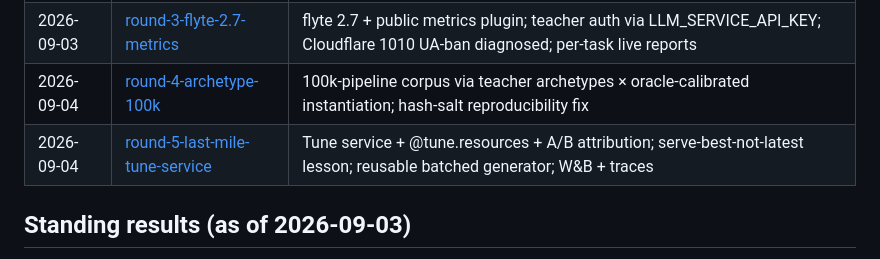
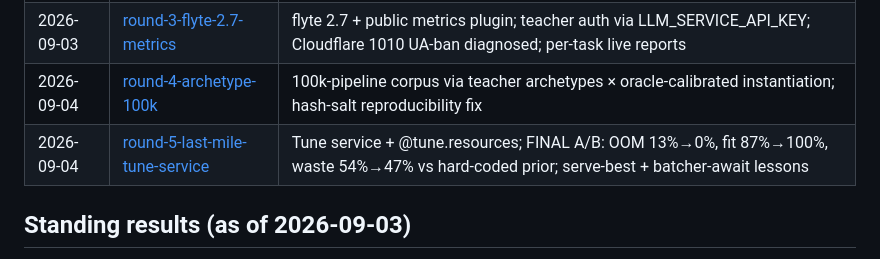
Before and after one commit to unionai-oss/model-factory, a Markdown page: resource-tuner-model-factory/research_log/README.md, the part around the change. GitHub-like rendering.

```diff
--- a/resource-tuner-model-factory/research_log/README.md
+++ b/resource-tuner-model-factory/research_log/README.md
@@ -24,7 +24,7 @@ Conventions:
 | 2026-09-03 | [round-2-dark-loop-and-teacher](2026-09-03-round-2-dark-loop-and-teacher.md) | Triggers live (dark runs), synthetic pipeline via qwen38-27b + execution oracle, dev-scale training moves waste 83%→47% |
 | 2026-09-03 | [round-3-flyte-2.7-metrics](2026-09-03-round-3-flyte-2.7-metrics.md) | flyte 2.7 + public metrics plugin; teacher auth via LLM_SERVICE_API_KEY; Cloudflare 1010 UA-ban diagnosed; per-task live reports |
 | 2026-09-04 | [round-4-archetype-100k](2026-09-04-round-4-archetype-100k.md) | 100k-pipeline corpus via teacher archetypes × oracle-calibrated instantiation; hash-salt reproducibility fix |
-| 2026-09-04 | [round-5-last-mile-tune-service](2026-09-04-round-5-last-mile-tune-service.md) | Tune service + @tune.resources + A/B attribution; serve-best-not-latest lesson; reusable batched generator; W&B + traces |
+| 2026-09-04 | [round-5-last-mile-tune-service](2026-09-04-round-5-last-mile-tune-service.md) | Tune service + @tune.resources; FINAL A/B: OOM 13%→0%, fit 87%→100%, waste 54%→47% vs hard-coded prior; serve-best + batcher-await lessons |
 
 ## Standing results (as of 2026-09-03)
 
```
Also changed, not shown: resource-tuner-model-factory/research_log/2026-09-04-round-5-last-mile-tune-service.md (+31 -1 lines).
